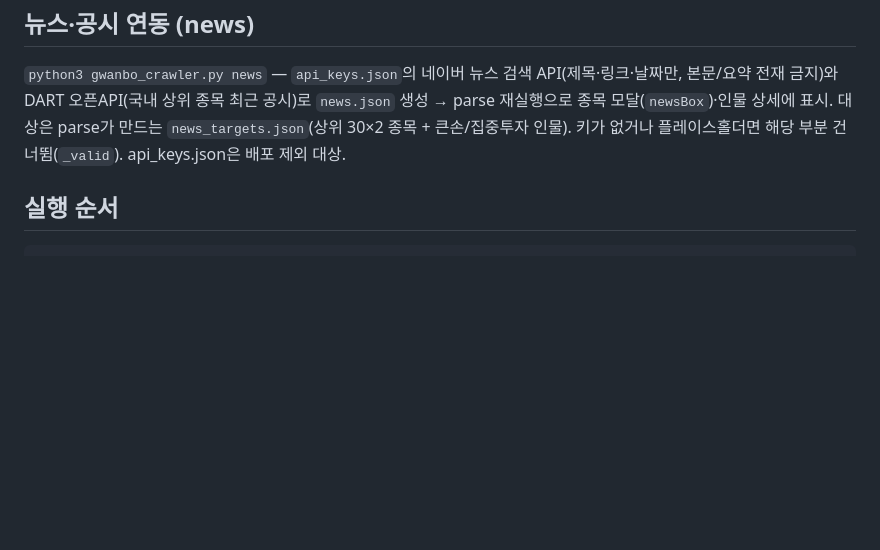
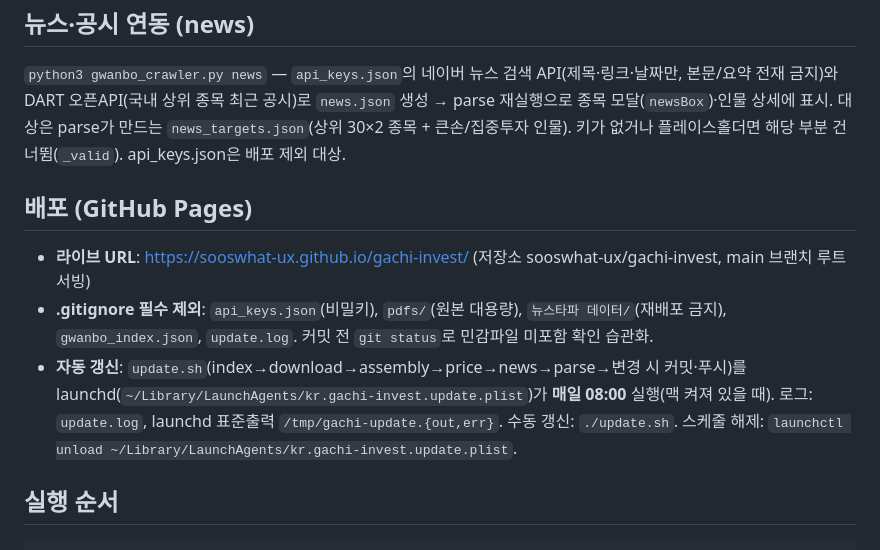
Before and after one commit to sooswhat-ux/gachi-invest, a Markdown page: CLAUDE.md, the part around the change. Drawn GitHub-style; blank space fills up the shorter version.

Commit message:
배포 문서화
Co-Authored-By: Claude Fable 5 <noreply@anthropic.com>

````diff
--- a/CLAUDE.md
+++ b/CLAUDE.md
@@ -233,6 +233,16 @@ people.html은 엔터 시 재검색+첫 결과 상세 자동 오픈.
 종목 모달(`newsBox`)·인물 상세에 표시. 대상은 parse가 만드는 `news_targets.json`(상위 30×2 종목 +
 큰손/집중투자 인물). 키가 없거나 플레이스홀더면 해당 부분 건너뜀(`_valid`). api_keys.json은 배포 제외 대상.
 
+## 배포 (GitHub Pages)
+
+- **라이브 URL**: https://sooswhat-ux.github.io/gachi-invest/ (저장소 sooswhat-ux/gachi-invest, main 브랜치 루트 서빙)
+- **.gitignore 필수 제외**: `api_keys.json`(비밀키), `pdfs/`(원본 대용량), `뉴스타파 데이터/`(재배포 금지),
+  `gwanbo_index.json`, `update.log`. 커밋 전 `git status`로 민감파일 미포함 확인 습관화.
+- **자동 갱신**: `update.sh`(index→download→assembly→price→news→parse→변경 시 커밋·푸시)를
+  launchd(`~/Library/LaunchAgents/kr.gachi-invest.update.plist`)가 **매일 08:00** 실행(맥 켜져 있을 때).
+  로그: `update.log`, launchd 표준출력 `/tmp/gachi-update.{out,err}`.
+  수동 갱신: `./update.sh`. 스케줄 해제: `launchctl unload ~/Library/LaunchAgents/kr.gachi-invest.update.plist`.
+
 ## 실행 순서
 
 ```
````
